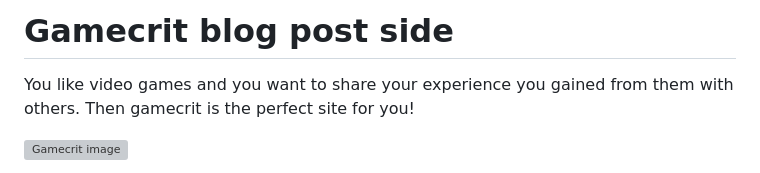
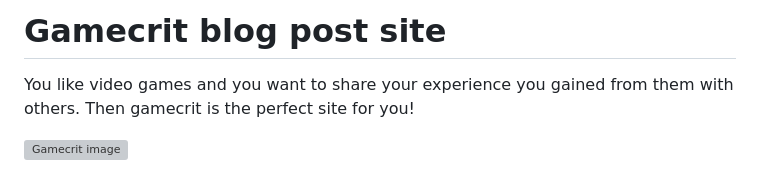
Before and after one commit to FlorianS4/project_4_django, a Markdown page: README.md, the part around the change. Drawn GitHub-style; grey boxes are pictures that could not be loaded.

Commit message:
docs: update README.md title

```diff
--- a/README.md
+++ b/README.md
@@ -1,4 +1,4 @@
-# Gamecrit blog post side
+# Gamecrit blog post site
 
 You like video games and you want to share your experience you gained from them with others.
 Then gamecrit is the perfect site for you!
```
